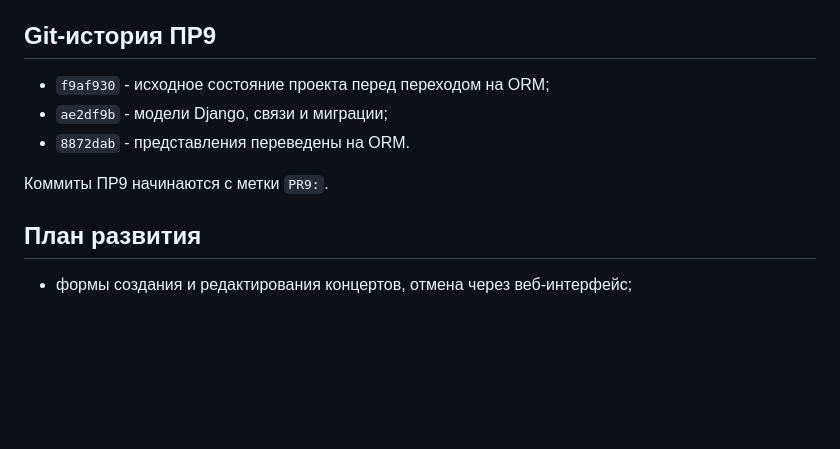
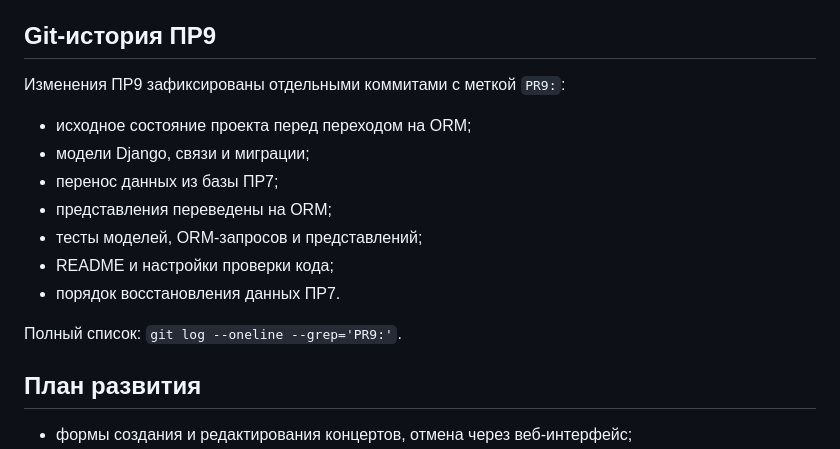
Before and after one commit to vladcheck/frameworks-python-system-project-5c, a Markdown page: README.md, the part around the change. GitHub-like rendering; blank space fills up the shorter version.

Commit message:
PR9: описание истории коммитов в README

```diff
--- a/README.md
+++ b/README.md
@@ -284,11 +284,17 @@ docs/                    # отчеты по практическим работ
 
 ## Git-история ПР9
 
-- `f9af930` - исходное состояние проекта перед переходом на ORM;
-- `ae2df9b` - модели Django, связи и миграции;
-- `8872dab` - представления переведены на ORM.
+Изменения ПР9 зафиксированы отдельными коммитами с меткой `PR9:`:
 
-Коммиты ПР9 начинаются с метки `PR9:`.
+- исходное состояние проекта перед переходом на ORM;
+- модели Django, связи и миграции;
+- перенос данных из базы ПР7;
+- представления переведены на ORM;
+- тесты моделей, ORM-запросов и представлений;
+- README и настройки проверки кода;
+- порядок восстановления данных ПР7.
+
+Полный список: `git log --oneline --grep='PR9:'`.
 
 ## План развития
 
```
